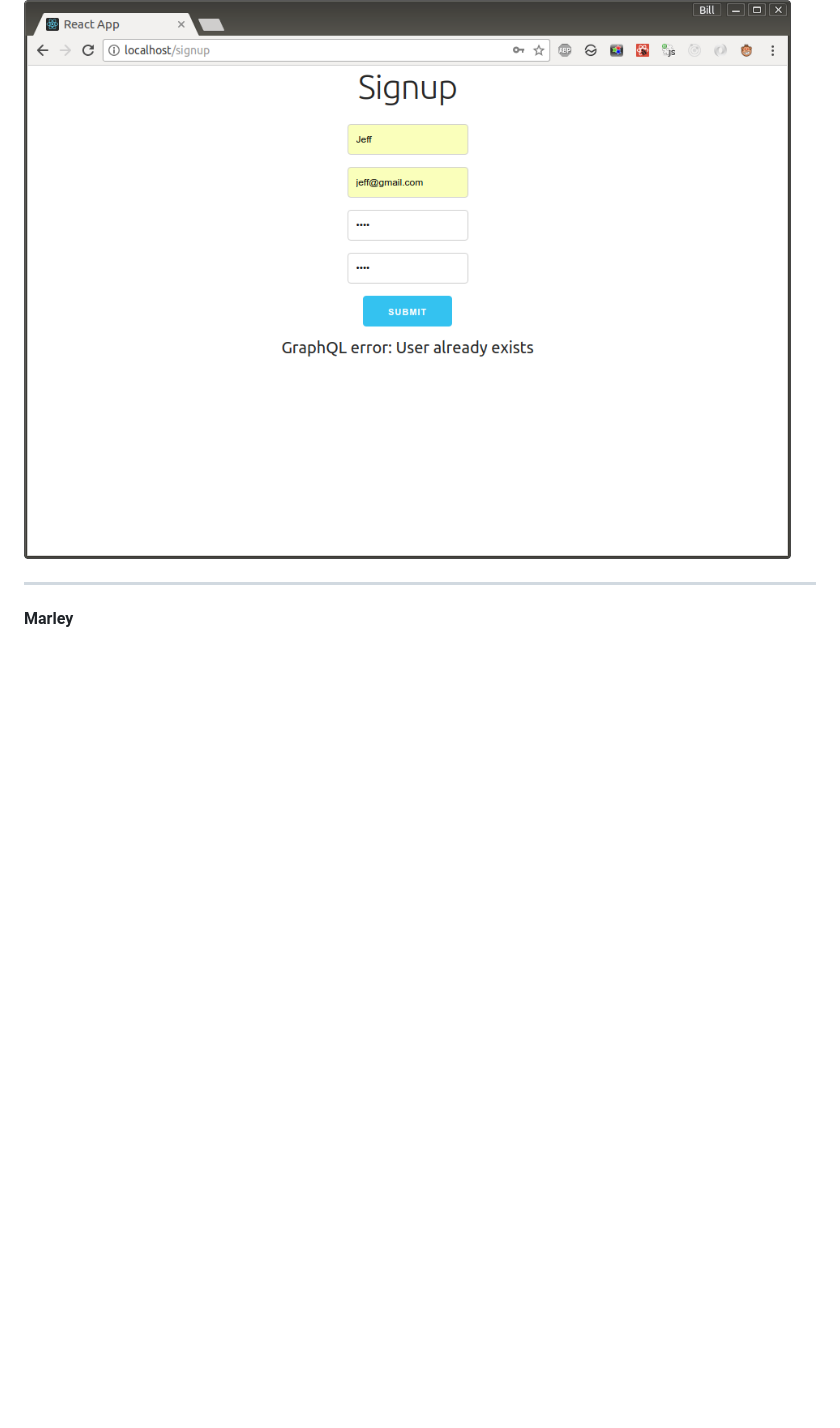
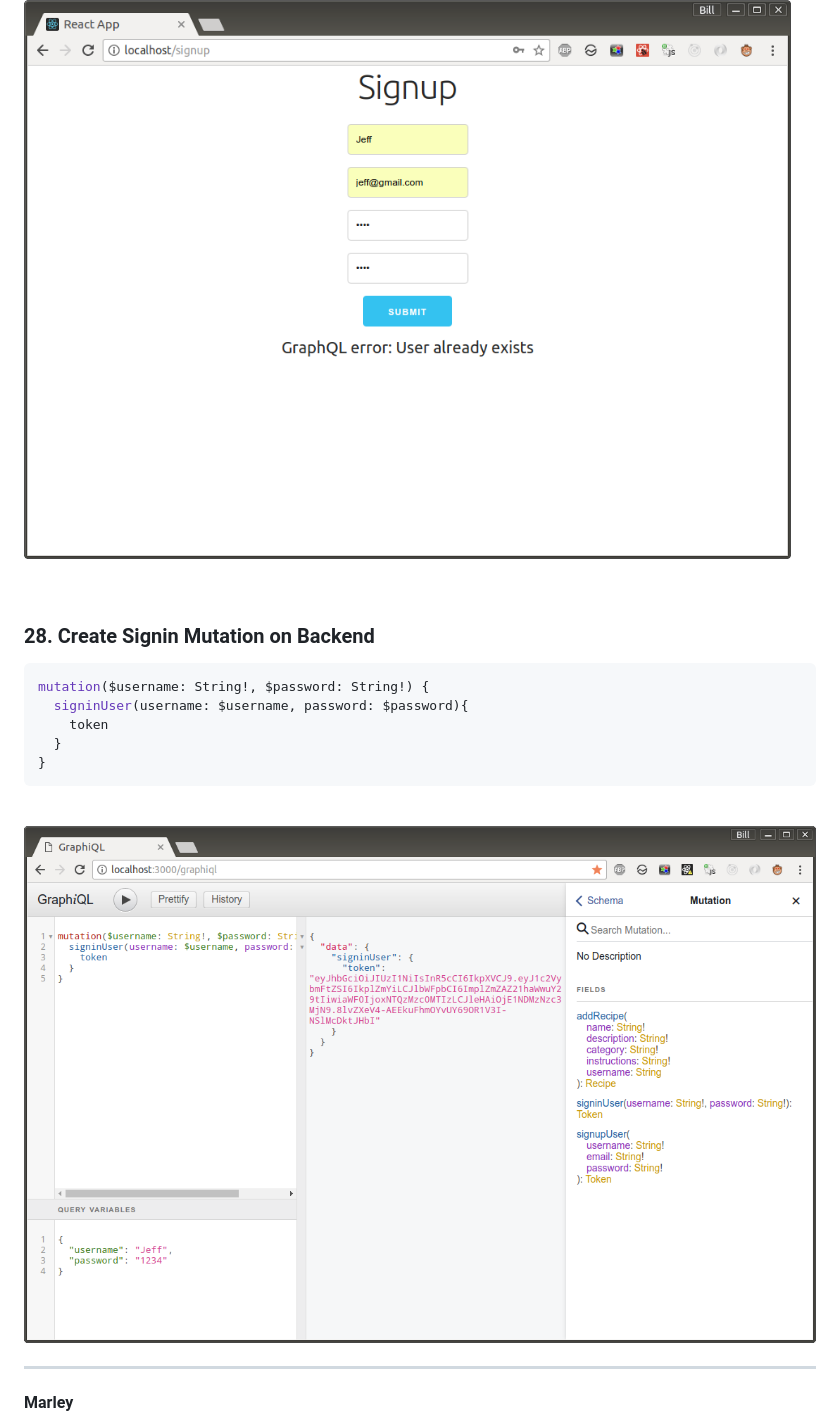
Before and after one commit to webmakaka/Full-Stack-React-with-GraphQL-and-Apollo-Boost, a Markdown page: README.md, the part around the change. GitHub-like rendering; pictures changed too: img/pic-28-01.png (added); blank space fills up the shorter version.

Commit message:
28. Create Signin Mutation on Backend

````diff
--- a/README.md
+++ b/README.md
@@ -155,6 +155,22 @@ mutation {
 
 ![Application](/img/pic-27-01.png?raw=true)
 
+<br/>
+
+### 28. Create Signin Mutation on Backend
+
+```js
+mutation($username: String!, $password: String!) {
+  signinUser(username: $username, password: $password){
+    token
+  }
+}
+```
+
+<br/>
+
+![Application](/img/pic-28-01.png?raw=true)
+
 ---
 
 **Marley**
````
Also changed, not shown: 2 other files.
